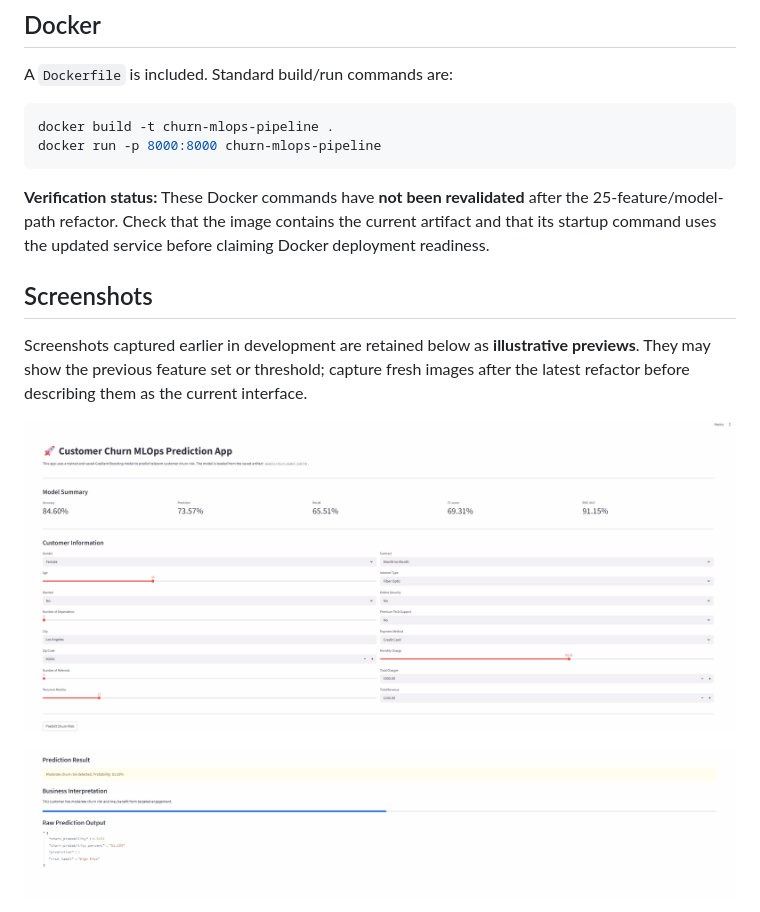
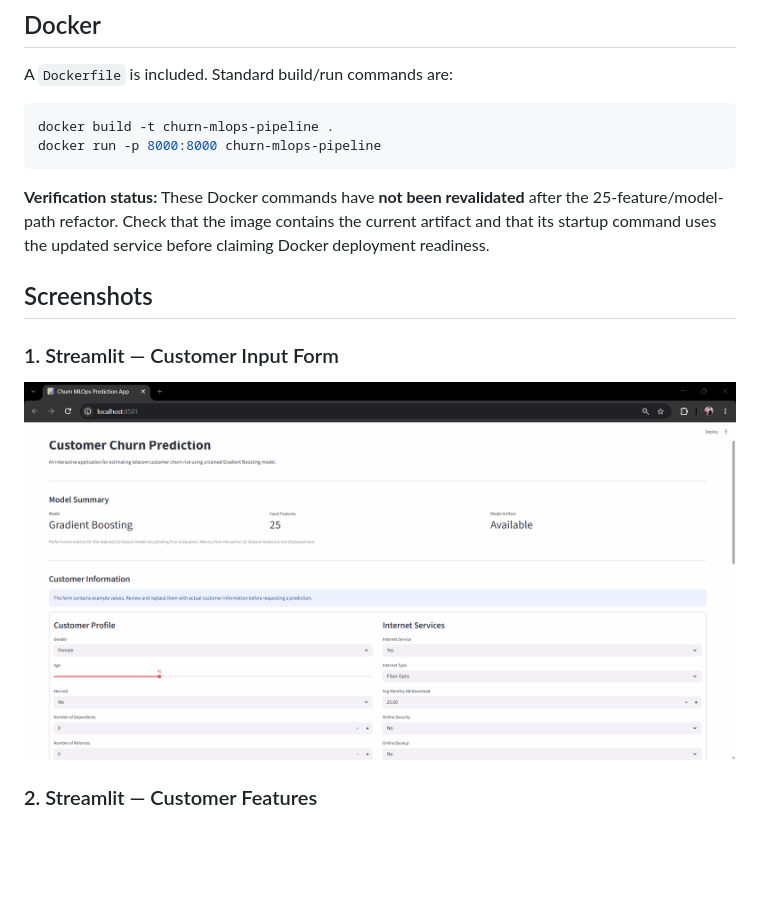
Before and after one commit to Zahra-ziaee/churn-mlops-pipeline, a Markdown page: README.md, the part around one of its changes. Rendered like a GitHub page; pictures changed too: screenshots/streamlit_churn_input_form.png, screenshots/streamlit_churn_prediction_result.png; blank space fills up the shorter version.

```diff
--- a/README.md
+++ b/README.md
@@ -339,7 +339,9 @@ docker run -p 8000:8000 churn-mlops-pipeline
 
 **Verification status:** These Docker commands have **not been revalidated** after the 25-feature/model-path refactor. Check that the image contains the current artifact and that its startup command uses the updated service before claiming Docker deployment readiness.
 
+
+
 ## Screenshots
 
-Screenshots captured earlier in development are retained below as **illustrative previews**. They may show the previous feature set or threshold; capture fresh images after the latest refactor before describing them as the current interface.
+### 1. Streamlit — Customer Input Form
 
@@ -347,3 +349,3 @@ Screenshots captured earlier in development are retained below as **illustrative
 
-![Streamlit prediction result](screenshots/streamlit_churn_prediction_result.png)
+### 2. Streamlit — Customer Features
 
```
Also changed, not shown: other parts of README.md (+27 -2 lines), screenshots/streamlit_customer_fields.png (added), 1 other file.
